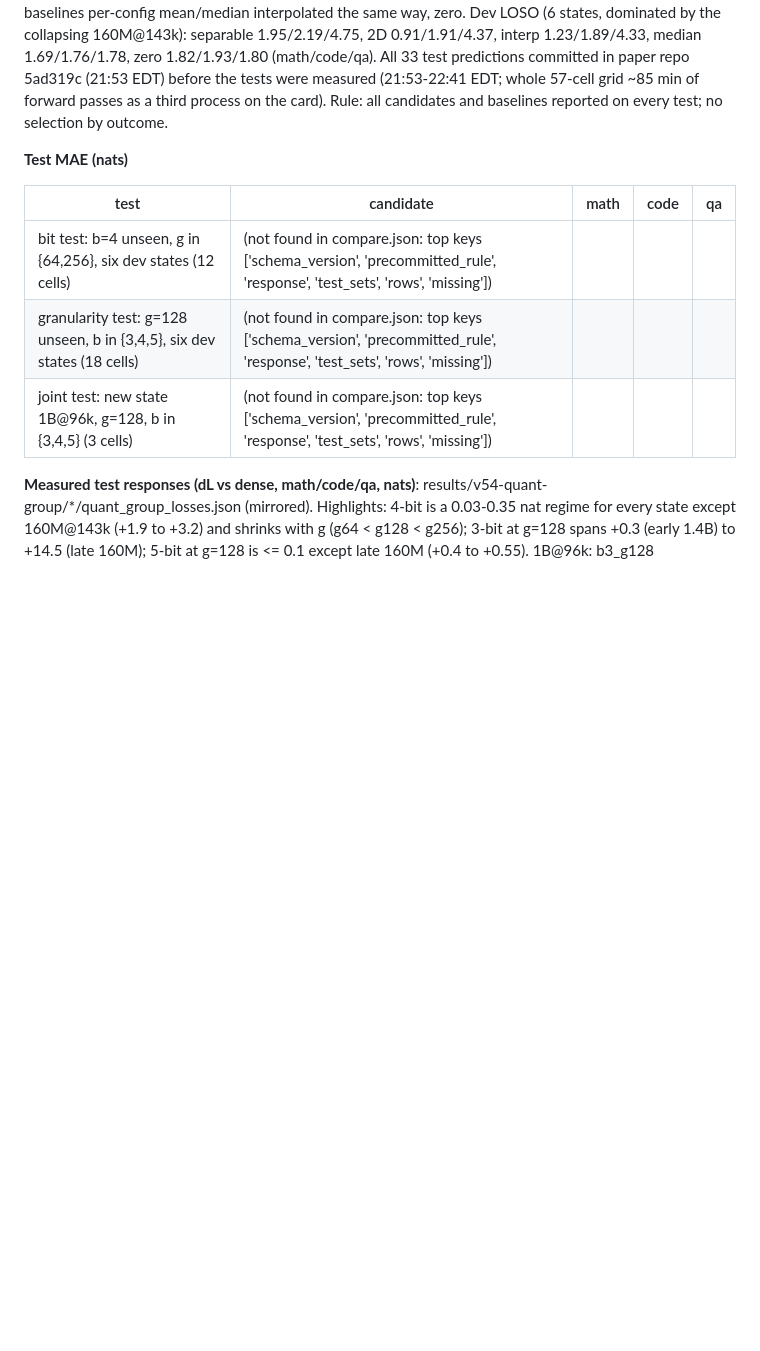
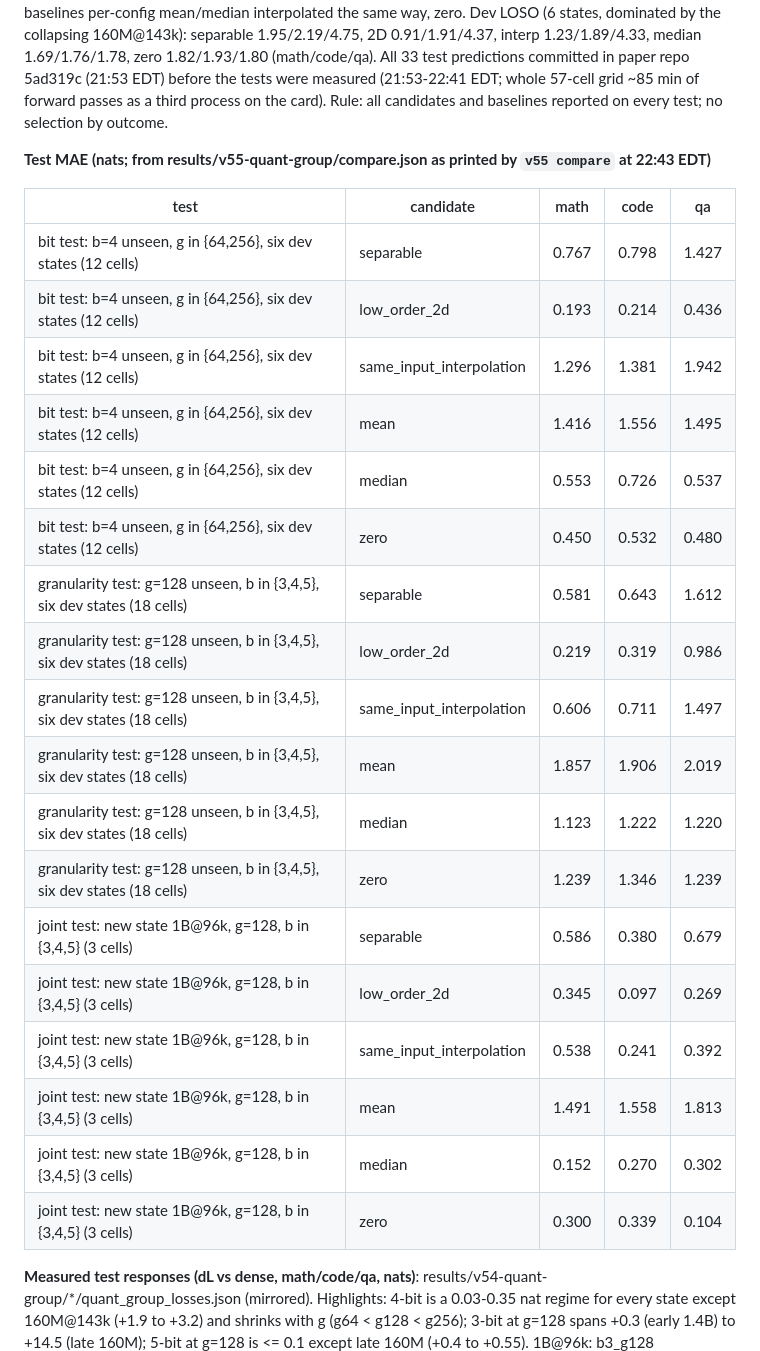
Before and after one commit to XueqiC/ICLR27_scaling_down, a Markdown page: docs/RESULTS_LEDGER.md, the part around one of its changes. Drawn GitHub-style; blank space fills up the shorter version.

Commit message:
C36: test tables
Co-Authored-By: Claude Fable 5.1 <noreply@anthropic.com>
Claude-Session: https://claude.ai/code/session_01CUVJ7NCvRd4iW8s6JwvTY6

```diff
--- a/docs/RESULTS_LEDGER.md
+++ b/docs/RESULTS_LEDGER.md
@@ -367,13 +368,28 @@ median curve.
 
 Protocol: v54 measures symmetric RTN with contiguous input groups of g weights (per-group absmax scale; g=None reproduces the per-channel quantizer bit-exactly). Dev = 160M/410M/1.4B x {16k,143k} x b{3,5} x g{64,256} (24 cells). Candidates fit per capability on standardized phi=[1,z(logN0),z(L0c),z(logD0)]: separable (beta.phi) qmax^-p (g/128)^q (6 params); low-order 2D phi x [1,u,v,uv,u^2] with u=log2 qmax centered, v=log2(g/128) (20 params); same-input bilinear interpolation between the four dev configs (16 params); baselines per-config mean/median interpolated the same way, zero. Dev LOSO (6 states, dominated by the collapsing 160M@143k): separable 1.95/2.19/4.75, 2D 0.91/1.91/4.37, interp 1.23/1.89/4.33, median 1.69/1.76/1.78, zero 1.82/1.93/1.80 (math/code/qa). All 33 test predictions committed in paper repo 5ad319c (21:53 EDT) before the tests were measured (21:53-22:41 EDT; whole 57-cell grid ~85 min of forward passes as a third process on the card). Rule: all candidates and baselines reported on every test; no selection by outcome.
 
-**Test MAE (nats)**
+**Test MAE (nats; from results/v55-quant-group/compare.json as printed by `v55 compare` at 22:43 EDT)**
 
 | test | candidate | math | code | qa |
 |---|---|---|---|---|
-| bit test: b=4 unseen, g in {64,256}, six dev states (12 cells) | (not found in compare.json: top keys ['schema_version', 'precommitted_rule', 'response', 'test_sets', 'rows', 'missing']) | | | |
-| granularity test: g=128 unseen, b in {3,4,5}, six dev states (18 cells) | (not found in compare.json: top keys ['schema_version', 'precommitted_rule', 'response', 'test_sets', 'rows', 'missing']) | | | |
-| joint test: new state 1B@96k, g=128, b in {3,4,5} (3 cells) | (not found in compare.json: top keys ['schema_version', 'precommitted_rule', 'response', 'test_sets', 'rows', 'missing']) | | | |
+| bit test: b=4 unseen, g in {64,256}, six dev states (12 cells) | separable | 0.767 | 0.798 | 1.427 |
+| bit test: b=4 unseen, g in {64,256}, six dev states (12 cells) | low_order_2d | 0.193 | 0.214 | 0.436 |
+| bit test: b=4 unseen, g in {64,256}, six dev states (12 cells) | same_input_interpolation | 1.296 | 1.381 | 1.942 |
+| bit test: b=4 unseen, g in {64,256}, six dev states (12 cells) | mean | 1.416 | 1.556 | 1.495 |
+| bit test: b=4 unseen, g in {64,256}, six dev states (12 cells) | median | 0.553 | 0.726 | 0.537 |
+| bit test: b=4 unseen, g in {64,256}, six dev states (12 cells) | zero | 0.450 | 0.532 | 0.480 |
+| granularity test: g=128 unseen, b in {3,4,5}, six dev states (18 cells) | separable | 0.581 | 0.643 | 1.612 |
+| granularity test: g=128 unseen, b in {3,4,5}, six dev states (18 cells) | low_order_2d | 0.219 | 0.319 | 0.986 |
+| granularity test: g=128 unseen, b in {3,4,5}, six dev states (18 cells) | same_input_interpolation | 0.606 | 0.711 | 1.497 |
+| granularity test: g=128 unseen, b in {3,4,5}, six dev states (18 cells) | mean | 1.857 | 1.906 | 2.019 |
+| granularity test: g=128 unseen, b in {3,4,5}, six dev states (18 cells) | median | 1.123 | 1.222 | 1.220 |
+| granularity test: g=128 unseen, b in {3,4,5}, six dev states (18 cells) | zero | 1.239 | 1.346 | 1.239 |
+| joint test: new state 1B@96k, g=128, b in {3,4,5} (3 cells) | separable | 0.586 | 0.380 | 0.679 |
+| joint test: new state 1B@96k, g=128, b in {3,4,5} (3 cells) | low_order_2d | 0.345 | 0.097 | 0.269 |
+| joint test: new state 1B@96k, g=128, b in {3,4,5} (3 cells) | same_input_interpolation | 0.538 | 0.241 | 0.392 |
+| joint test: new state 1B@96k, g=128, b in {3,4,5} (3 cells) | mean | 1.491 | 1.558 | 1.813 |
+| joint test: new state 1B@96k, g=128, b in {3,4,5} (3 cells) | median | 0.152 | 0.270 | 0.302 |
+| joint test: new state 1B@96k, g=128, b in {3,4,5} (3 cells) | zero | 0.300 | 0.339 | 0.104 |
 
 **Measured test responses (dL vs dense, math/code/qa, nats)**: results/v54-quant-group/*/quant_group_losses.json
 (mirrored). Highlights: 4-bit is a 0.03-0.35 nat regime for every state except 160M@143k (+1.9 to +3.2) and shrinks with
```
Also changed, not shown: other parts of docs/RESULTS_LEDGER.md (+1 -0 lines).
